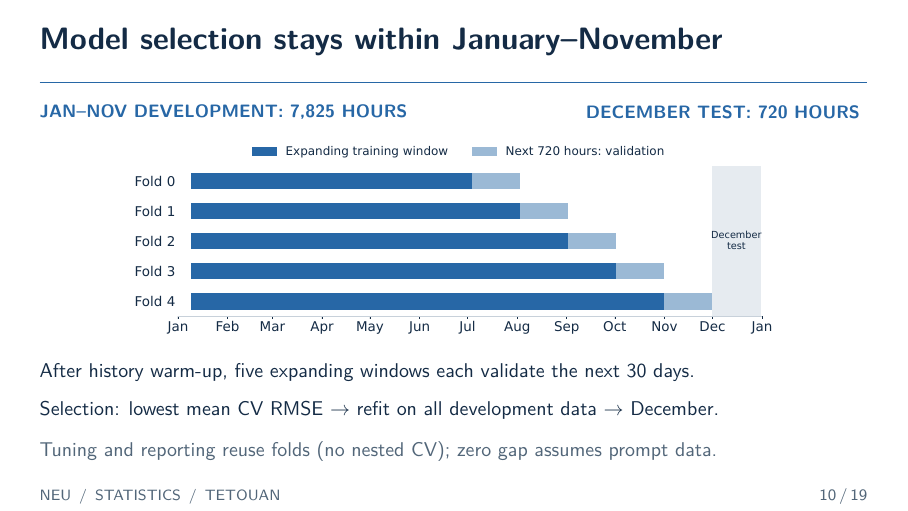
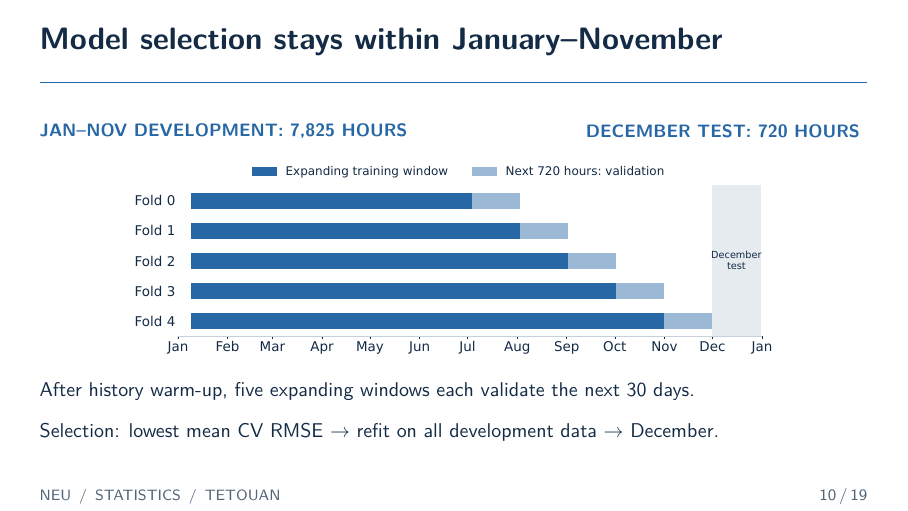
Before and after one commit to gianghoangson/Tetouan-ML-Report, LaTeX slides (slides/main.tex): page 10 of 19. Compiled offline with pdfLaTeX.

Commit message:
Remove the gray note from slide 10
Co-Authored-By: Claude Opus 5.5 <noreply@anthropic.com>

```diff
--- a/slides/main.tex
+++ b/slides/main.tex
@@ -239,8 +239,7 @@ Daily history & $y_{t-24}$, $y_{t-48}$ & past total load & 2\\\bottomrule
 \centering\includegraphics[width=\textwidth,height=3.55cm,keepaspectratio]{slides/figures/chronological_cv.pdf}\par
 \raggedright
 {\small After history warm-up, five expanding windows each validate the next 30 days.\par
-Selection: lowest mean CV RMSE $\rightarrow$ refit on all development data $\rightarrow$ December.\par
-\color{Muted}Tuning and reporting reuse folds (no nested CV); zero gap assumes prompt data.}
+Selection: lowest mean CV RMSE $\rightarrow$ refit on all development data $\rightarrow$ December.}
 \end{frame}
 
 % MAIN 11 -- 50 seconds
```
Also changed, not shown: slides/main.pdf.
